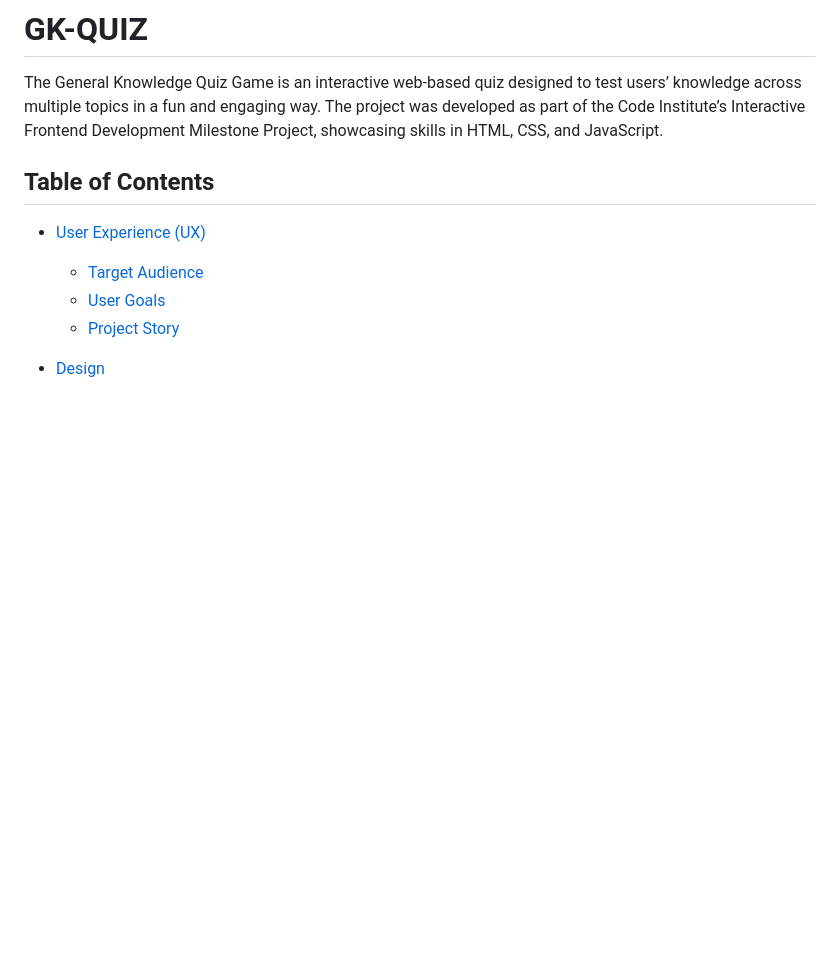
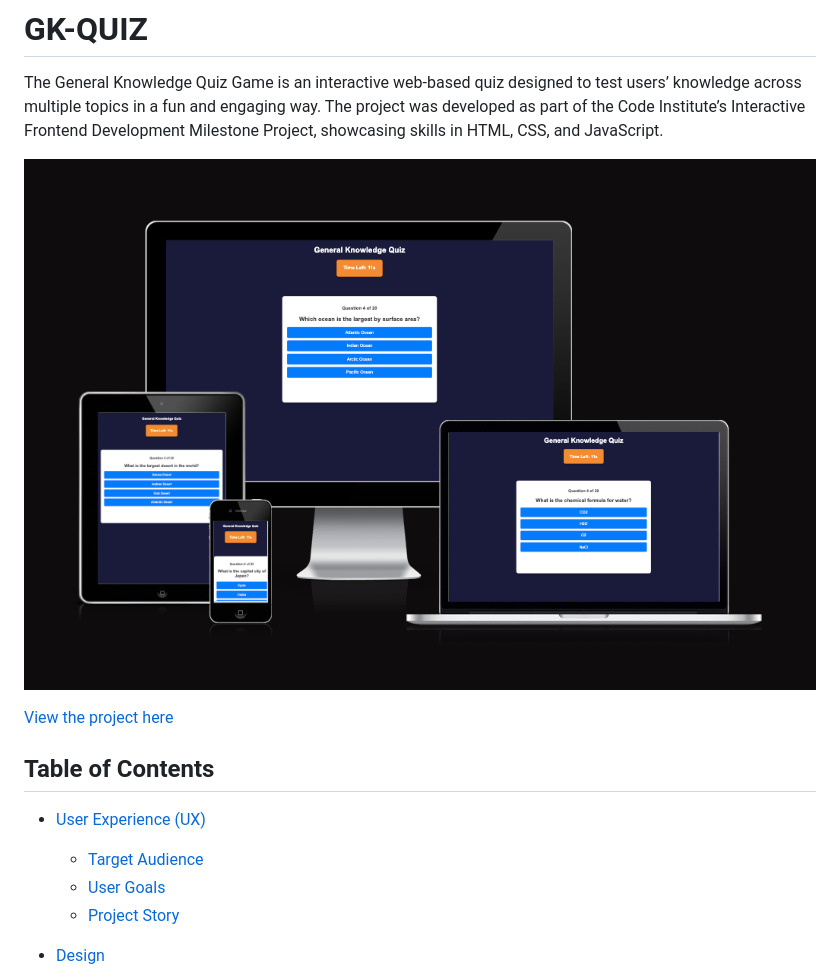
Before and after one commit to Omar6688/GK-QUIZ, a Markdown page: README.md, the part around the change. Rendered like a GitHub page; pictures changed too: assets/images/am-i-responsive.png (added); blank space fills up the shorter version.

Commit message:
update readme file by adding am i resoponsive image that show how my project look in diffrent screen

```diff
--- a/README.md
+++ b/README.md
@@ -1,5 +1,10 @@
 # GK-QUIZ
 The General Knowledge Quiz Game is an interactive web-based quiz designed to test users’ knowledge across multiple topics in a fun and engaging way. The project was developed as part of the Code Institute’s Interactive Frontend Development Milestone Project, showcasing skills in HTML, CSS, and JavaScript.
+
+![Responsive Design Preview](assets/images/am-i-responsive.png)
+
+[View the project here](https://omar6688.github.io/GK-QUIZ//)
+
 
 ## Table of Contents
 
```
